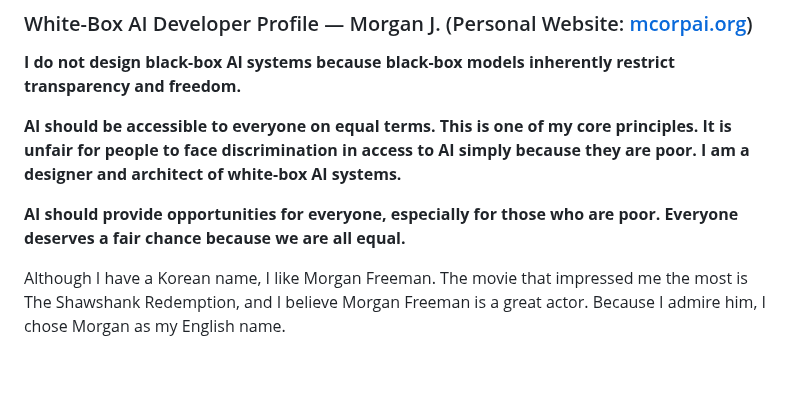
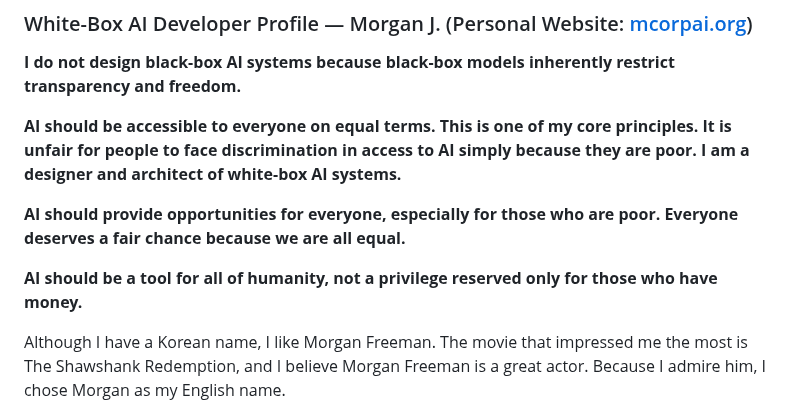
Before and after one commit to jekymin8232/vitalguardai-com, a Markdown page: README.md, the part around the change. Rendered like a GitHub page; blank space fills up the shorter version.

```diff
--- a/README.md
+++ b/README.md
@@ -6,6 +6,8 @@
 **AI should be accessible to everyone on equal terms. This is one of my core principles. It is unfair for people to face discrimination in access to AI simply because they are poor. I am a designer and architect of white-box AI systems.**
 
 **AI should provide opportunities for everyone, especially for those who are poor. Everyone deserves a fair chance because we are all equal.**
+
+**AI should be a tool for all of humanity, not a privilege reserved only for those who have money.**
 
 Although I have a Korean name, I like Morgan Freeman. The movie that impressed me the most is The Shawshank Redemption, and I believe Morgan Freeman is a great actor. Because I admire him, I chose Morgan as my English name.
 
```
